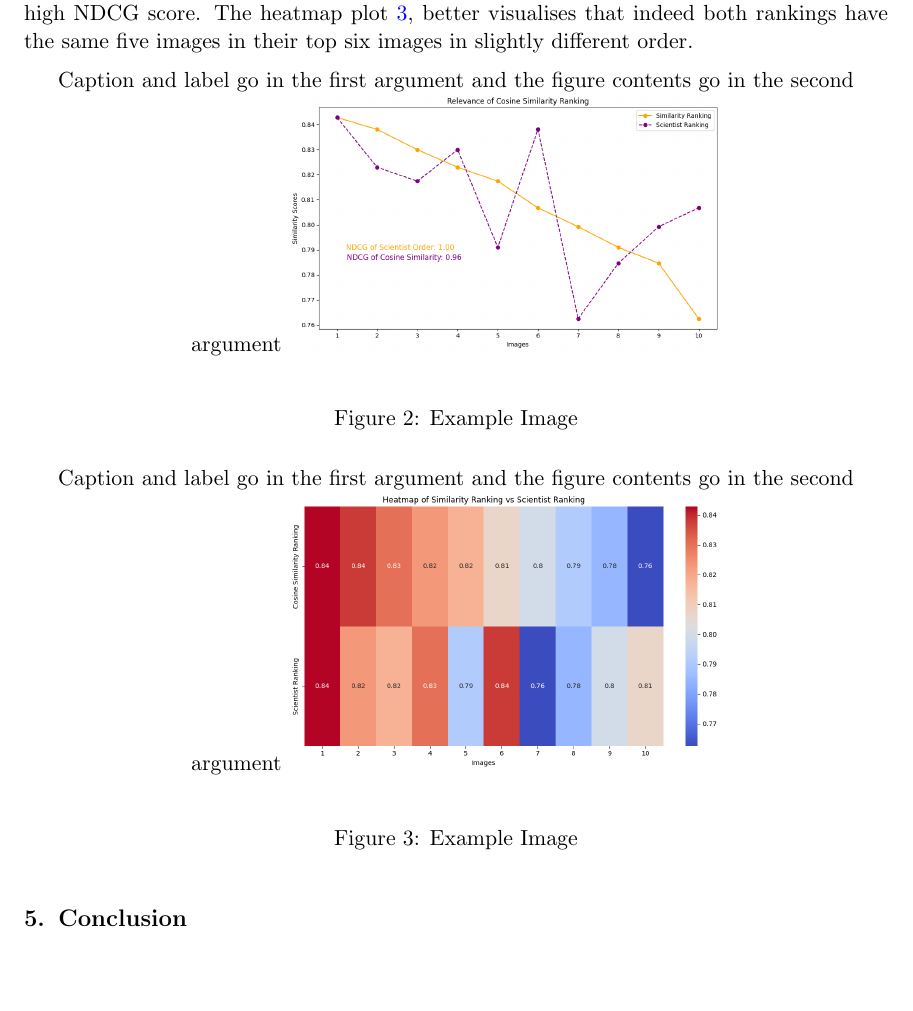
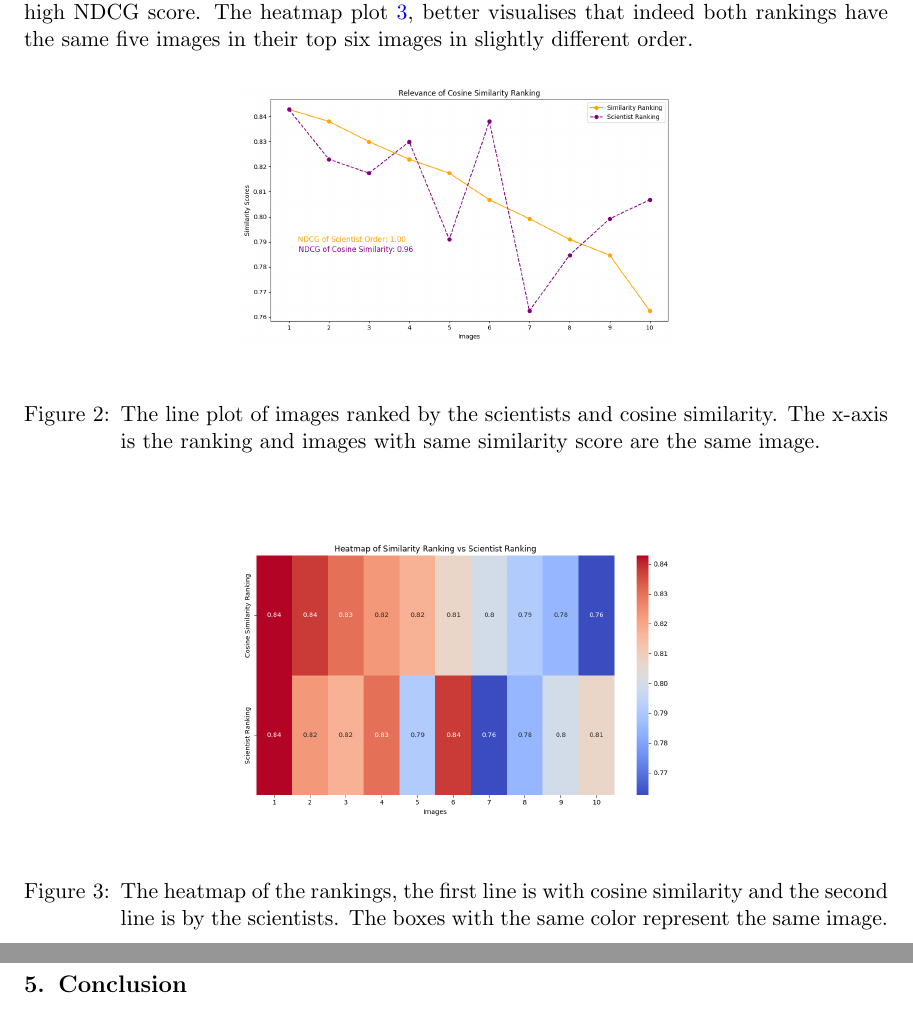
Before and after one commit to sof1a03/Explainable_AI, a LaTeX document (Project_1/latex_report/project1_report.tex): part of page 6 of 8 before the commit and two parts of pages 6 and 7 of 8 after it, the two joined at a grey line, cut so that both start at the same text, the shorter picture padded with empty space. Compiled offline with pdfLaTeX.

Commit message:
Update project1_report.tex
graph caption

```diff
--- a/Project_1/latex_report/project1_report.tex
+++ b/Project_1/latex_report/project1_report.tex
@@ -204,20 +204,16 @@ The quality of the saliency maps was tested on five different metrics from the Q
 The results indicates an alignment between the scientists and the cosine similarity rankings. The high NDCG score of 0.96 means that features of the images extracted by the model exhibit relevant information for accurate classification that correlates the opinion of the scientist. While the line plot~\ref{fig:line_example} reveals some mismatches in rankings, the overall similarity remains consistent; the cosine similarity score of the images in the same ranking spot in different lines tends to have close values. Especially in the first half of the rankings compared to the second half which, given the discounted nature of the evaluation metric, affect the high NDCG score. The heatmap plot~\ref{fig:heat_example}, better visualises that indeed both rankings have the same five images in their top six images in slightly different order.
 
 \begin{figure}[htbp]
- Caption and label go in the first argument and the figure contents
- go in the second argument
 \floatconts
  {fig:line_example}
- {\caption{Example Image}}
+ {\caption{The line plot of images ranked by the scientists and cosine similarity. The x-axis is the ranking and images with same similarity score are the same image.}}
  {\includegraphics[width=0.5\linewidth]{line_example}}
 \end{figure}
 
 \begin{figure}[htbp]
- Caption and label go in the first argument and the figure contents
- go in the second argument
 \floatconts
  {fig:heat_example}
- {\caption{Example Image}}
+ {\caption{The heatmap of the rankings, the first line is with cosine similarity and the second line is by the scientists. The boxes with the same color represent the same image.}}
  {\includegraphics[width=0.5\linewidth]{heat_example}}
 \end{figure}
 
```
